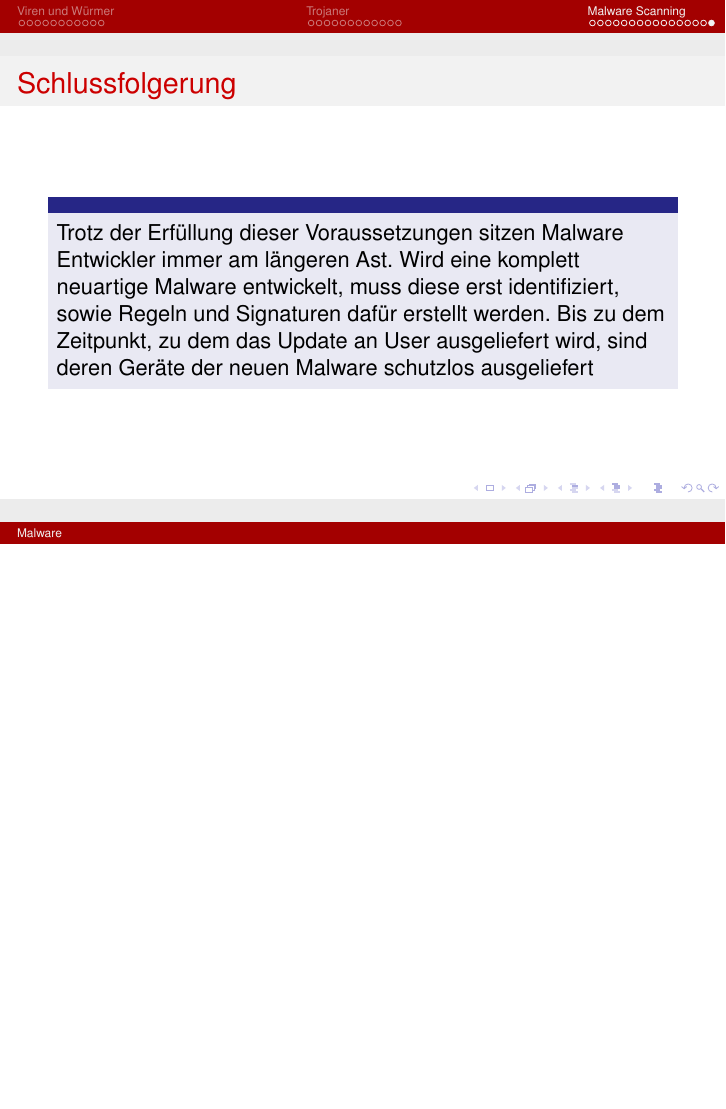
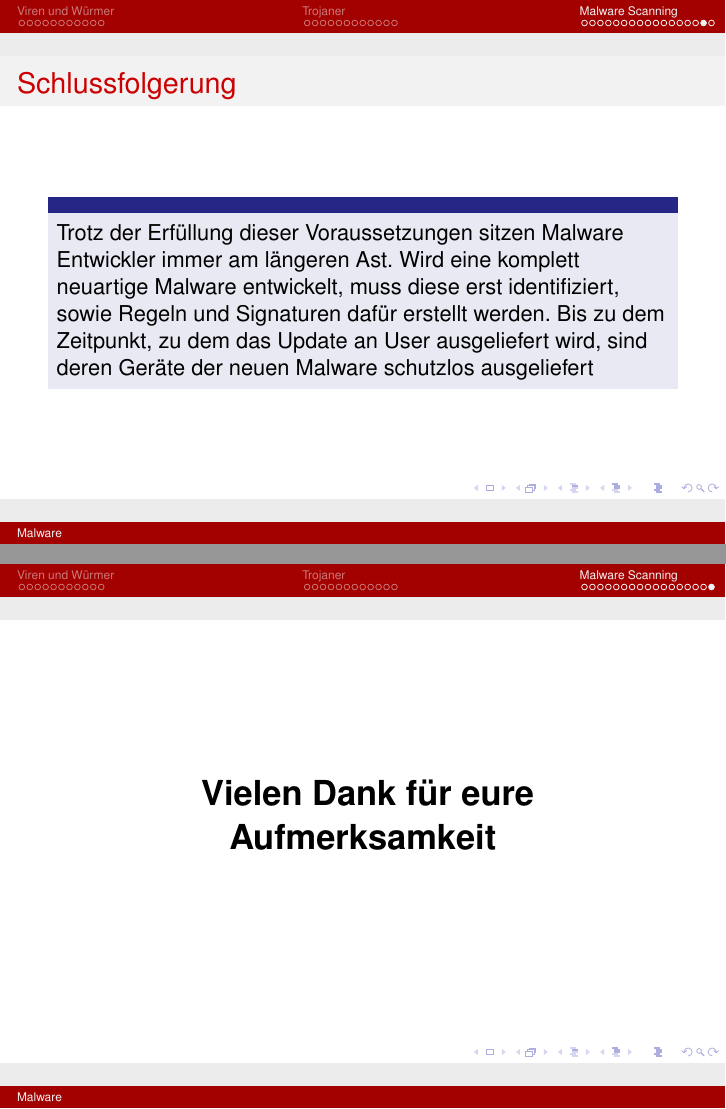
Before and after one commit to samydafir/Krypto, LaTeX slides (slides/slides.tex): page 42 of 42 before the commit and pages 42 and 43 of 43 after it, the two joined at a grey line, the shorter picture padded with empty space. Compiled offline with pdfLaTeX.

Commit message:
added last slide

```diff
--- a/slides/slides.tex
+++ b/slides/slides.tex
@@ -522,4 +522,10 @@ Hohe Performance -> niedriger Leistungsverbrauch -> niedrige Effektivität
 	\end{block}
 \end{frame}
 
+\begin{frame}
+	\begin{center}
+	\LARGE{\textbf{ Vielen Dank für eure \\Aufmerksamkeit}}
+	\end{center}
+\end{frame}
+
 \end{document}
```
Also changed, not shown: slides/slides.pdf (added).
